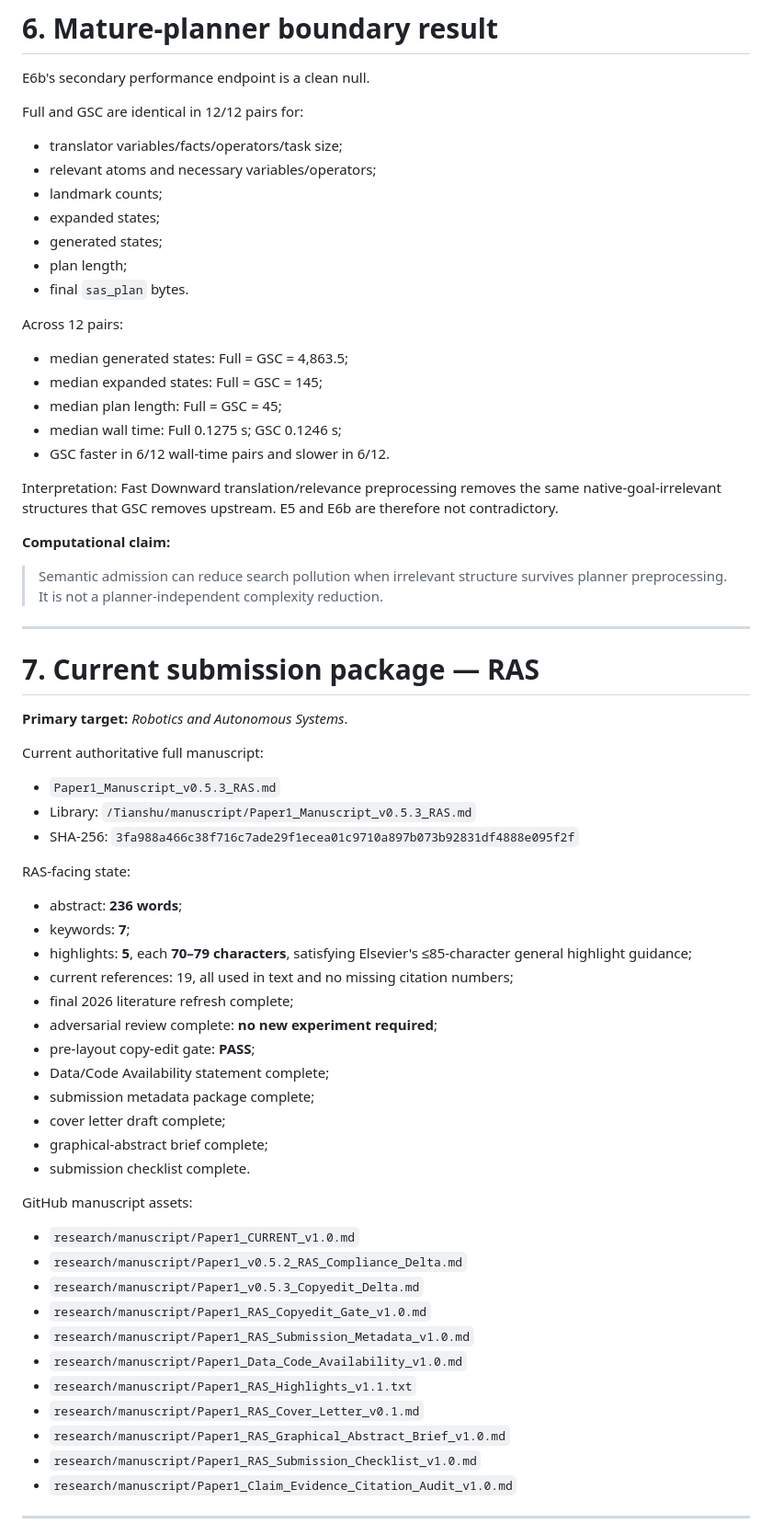
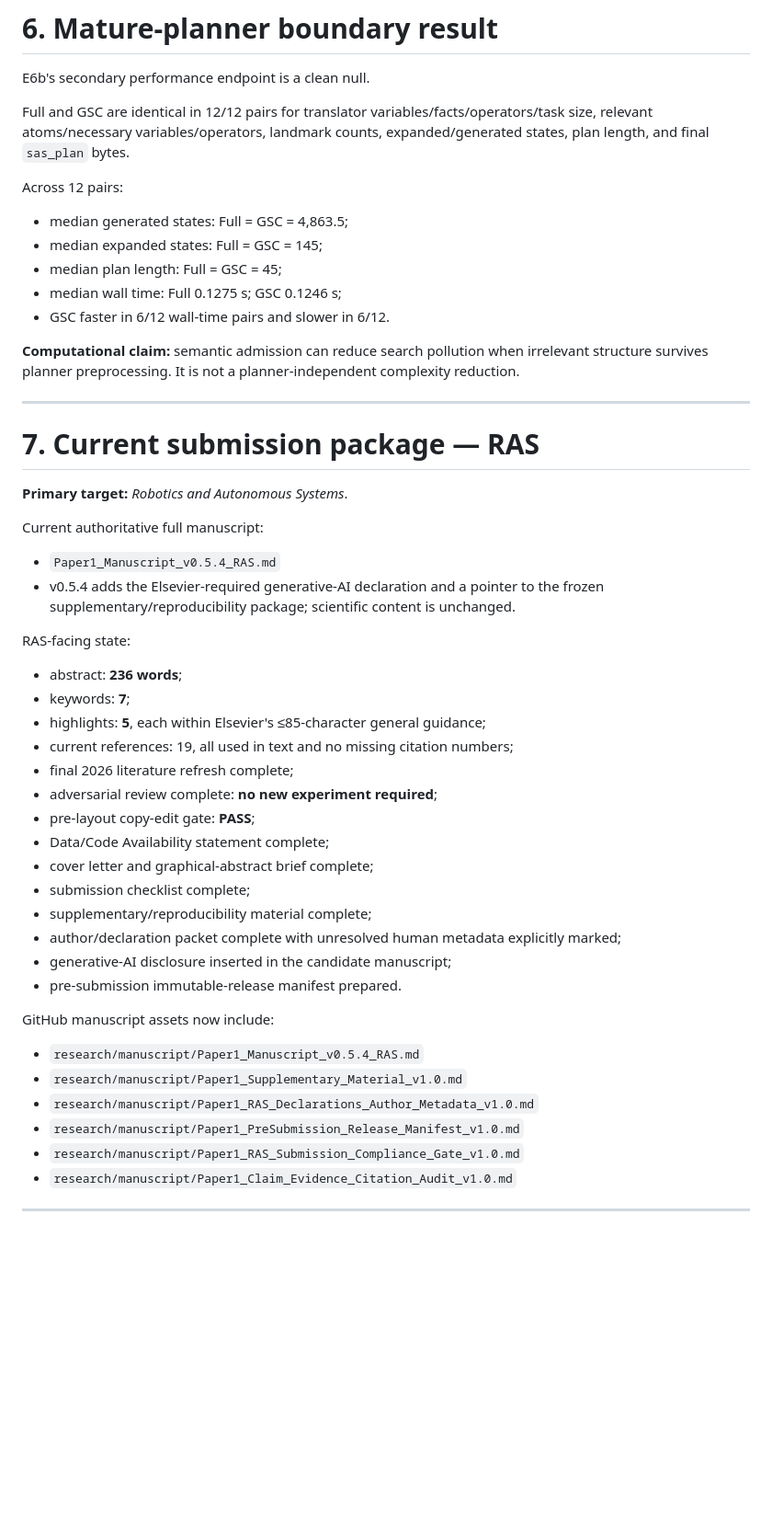
Before and after one commit to qiangruhuang/Tianshu, a Markdown page: research/GSC_PROJECT_MASTER.md, the part around one of its changes. Shown at 92% size. Drawn GitHub-style; blank space fills up the shorter version.

Commit message:
Update project master to v1.8 submission freeze

```diff
--- a/research/GSC_PROJECT_MASTER.md
+++ b/research/GSC_PROJECT_MASTER.md
@@ -192,15 +169,7 @@ Reproducibility identity:
 
 E6b's secondary performance endpoint is a clean null.
 
-Full and GSC are identical in 12/12 pairs for:
-
-- translator variables/facts/operators/task size;
-- relevant atoms and necessary variables/operators;
-- landmark counts;
-- expanded states;
-- generated states;
-- plan length;
-- final `sas_plan` bytes.
+Full and GSC are identical in 12/12 pairs for translator variables/facts/operators/task size, relevant atoms/necessary variables/operators, landmark counts, expanded/generated states, plan length, and final `sas_plan` bytes.
 
 Across 12 pairs:
 
@@ -210,11 +179,7 @@ Across 12 pairs:
 - median wall time: Full 0.1275 s; GSC 0.1246 s;
 - GSC faster in 6/12 wall-time pairs and slower in 6/12.
 
-Interpretation: Fast Downward translation/relevance preprocessing removes the same native-goal-irrelevant structures that GSC removes upstream. E5 and E6b are therefore not contradictory.
-
-**Computational claim:**
-
-> Semantic admission can reduce search pollution when irrelevant structure survives planner preprocessing. It is not a planner-independent complexity reduction.
+**Computational claim:** semantic admission can reduce search pollution when irrelevant structure survives planner preprocessing. It is not a planner-independent complexity reduction.
 
 ---
 
@@ -224,37 +189,33 @@ Interpretation: Fast Downward translation/relevance preprocessing removes the sa
 
 Current authoritative full manuscript:
 
-- `Paper1_Manuscript_v0.5.3_RAS.md`
-- Library: `/Tianshu/manuscript/Paper1_Manuscript_v0.5.3_RAS.md`
-- SHA-256: `3fa988a466c38f716c7ade29f1ecea01c9710a897b073b92831df4888e095f2f`
+- `Paper1_Manuscript_v0.5.4_RAS.md`
+- v0.5.4 adds the Elsevier-required generative-AI declaration and a pointer to the frozen supplementary/reproducibility package; scientific content is unchanged.
 
 RAS-facing state:
 
 - abstract: **236 words**;
 - keywords: **7**;
-- highlights: **5**, each **70–79 characters**, satisfying Elsevier's ≤85-character general highlight guidance;
+- highlights: **5**, each within Elsevier's ≤85-character general guidance;
 - current references: 19, all used in text and no missing citation numbers;
 - final 2026 literature refresh complete;
 - adversarial review complete: **no new experiment required**;
 - pre-layout copy-edit gate: **PASS**;
 - Data/Code Availability statement complete;
-- submission metadata package complete;
-- cover letter draft complete;
-- graphical-abstract brief complete;
-- submission checklist complete.
+- cover letter and graphical-abstract brief complete;
+- submission checklist complete;
+- supplementary/reproducibility material complete;
+- author/declaration packet complete with unresolved human metadata explicitly marked;
+- generative-AI disclosure inserted in the candidate manuscript;
+- pre-submission immutable-release manifest prepared.
 
-GitHub manuscript assets:
+GitHub manuscript assets now include:
 
-- `research/manuscript/Paper1_CURRENT_v1.0.md`
-- `research/manuscript/Paper1_v0.5.2_RAS_Compliance_Delta.md`
-- `research/manuscript/Paper1_v0.5.3_Copyedit_Delta.md`
-- `research/manuscript/Paper1_RAS_Copyedit_Gate_v1.0.md`
-- `research/manuscript/Paper1_RAS_Submission_Metadata_v1.0.md`
-- `research/manuscript/Paper1_Data_Code_Availability_v1.0.md`
-- `research/manuscript/Paper1_RAS_Highlights_v1.1.txt`
-- `research/manuscript/Paper1_RAS_Cover_Letter_v0.1.md`
-- `research/manuscript/Paper1_RAS_Graphical_Abstract_Brief_v1.0.md`
-- `research/manuscript/Paper1_RAS_Submission_Checklist_v1.0.md`
+- `research/manuscript/Paper1_Manuscript_v0.5.4_RAS.md`
+- `research/manuscript/Paper1_Supplementary_Material_v1.0.md`
+- `research/manuscript/Paper1_RAS_Declarations_Author_Metadata_v1.0.md`
+- `research/manuscript/Paper1_PreSubmission_Release_Manifest_v1.0.md`
+- `research/manuscript/Paper1_RAS_Submission_Compliance_Gate_v1.0.md`
 - `research/manuscript/Paper1_Claim_Evidence_Citation_Audit_v1.0.md`
 
 ---
```
Also changed, not shown: other parts of research/GSC_PROJECT_MASTER.md (+35 -98 lines).
